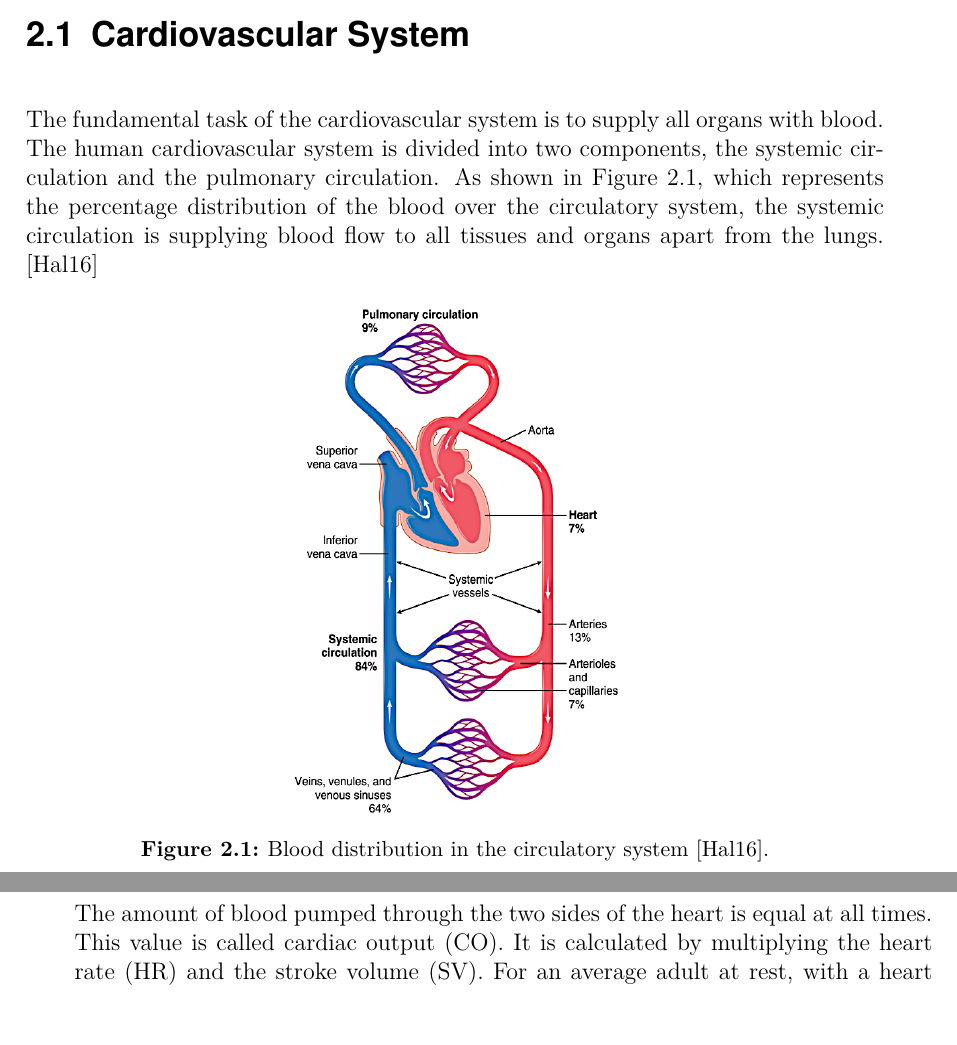
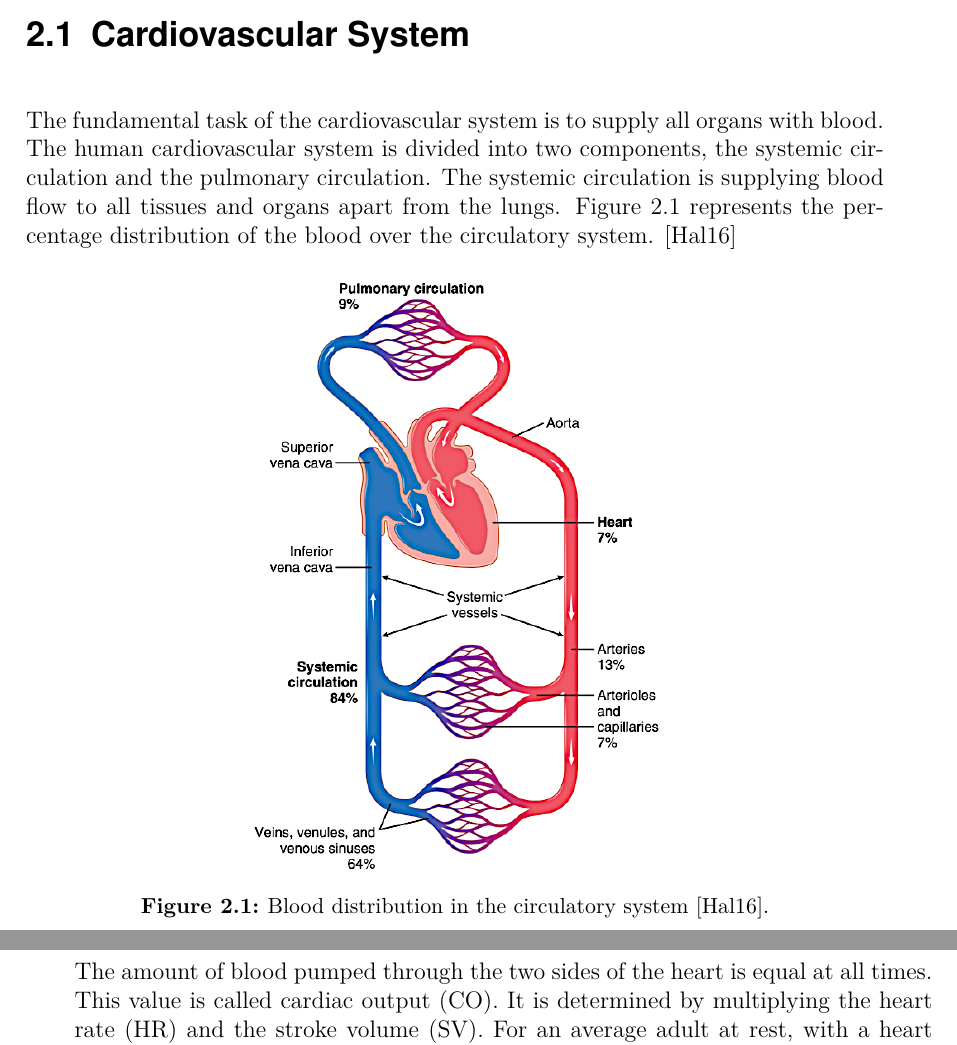
Before and after one commit to juuulesy/master_written, a LaTeX thesis (MAIN.tex, which reads Medical_Fundamentals.tex): two parts of pages 17 and 18 of 45, joined at a grey line, cut so that both start at the same text. The pictures show the PDF file MAIN.pdf that the author committed with the source.

Commit message:
Worked in corrections (Franzi)

```diff
--- a/Medical_Fundamentals.tex
+++ b/Medical_Fundamentals.tex
@@ -2,28 +2,28 @@
 Comprehension of the physiology of the human heart and the cardiovascular system is an important prerequisite to the work addressed in this thesis. Therefore, the basics of these topics will be explained in this chapter.
 
 \section{Cardiovascular System}
-The fundamental task of the cardiovascular system is to supply all organs with blood. The human cardiovascular system is divided into two components, the systemic circulation and the pulmonary circulation. As shown in \figurename~ \ref{fig:circulation}, which represents the percentage distribution of the blood over the circulatory system, the systemic circulation is supplying blood flow to all tissues and organs apart from the lungs. \cite{GH20}
+The fundamental task of the cardiovascular system is to supply all organs with blood. The human cardiovascular system is divided into two components, the systemic circulation and the pulmonary circulation. The systemic circulation is supplying blood flow to all tissues and organs apart from the lungs. \figurename~ \ref{fig:circulation} represents the percentage distribution of the blood over the circulatory system. \cite{GH20}
 \begin{figure}[h]
   \centering
-  \includegraphics[width=0.4\textwidth, height=0.6\textwidth]{images/circulation.jpg}
+  \includegraphics[width=0.5\textwidth, height=0.7\textwidth]{images/circulation.jpg}
   \caption[Blood distribution in the ciculatory system]{Blood distribution in the circulatory system \cite{GH20}.}
   \label{fig:circulation}
 \end{figure}
- \\The center of the cardiovascular system is the heart. The heart itself consists of two mechanical pumps, which are functionally connected in series but are united in one organ. It is separated into two sides, which themselves are divided into an atrium and a ventricle each. The atria act as weak primer pumps needed to provide blood flow to the ventricles.\cite{HKS4} Both, the atria and the ventricles are surrounded by the myocardium, which acts as the working muscle of the heart. Through the contraction of the myocardium, blood is pumped into the circulatory system.\cite{HKS7} The left ventricle is pumping oxygenated blood through the aorta into the systemic circulation. There, the oxygen stored in the blood is delivered to the organs. The blood, now low in oxygen, is then led into the right atrium through the inferior and superior vena cava. From the right atrium, the deoxygenated blood then enters the right ventricle. Afterwards it is directed into the pulmonary circulation via the pulmonary artery. After the blood is oxygenated in the lungs, it is returned to the left atrium through the pulmonary vein.\cite{HKS4} In addition to the atria and the ventricles each side of the heart has an atrioventricular (A-V) valve, as well as a semilunar (SL) valve. The A-V valve of the left heart is called the mitral valve, the one of the right heart is referred to as the tricuspid valve. The aortic valve and pulmonary valve are the SL valves of the left and right heart, respectively. The valves determine the direction of blood flow and thus prevent backflow. \cite{HKS7} \figurename~ \ref{fig:heart_anat} provides a graphic overview of the anatomy of the heart and the course of blood flow through the heart.
+ \\The center of the cardiovascular system is the heart. The heart itself consists of two mechanical pumps, which are functionally connected in series but are united in one organ. It is separated into two sides, which themselves are divided into an atrium and a ventricle each. The atria act as weak primer pumps needed to provide blood flow to the ventricles. \cite{HKS4} Both, the atria and the ventricles are surrounded by the myocardium, which acts as the working muscle of the heart. Through the contraction of the myocardium, blood is pumped into the circulatory system. \cite{HKS7} The left ventricle is pumping oxygenated blood through the aorta into the systemic circulation. There, the oxygen stored in the blood is delivered to the organs. The blood, now low in oxygen, is then led into the right atrium through the inferior and superior vena cava. From the right atrium, the deoxygenated blood then enters the right ventricle. Afterwards it is directed into the pulmonary circulation via the pulmonary artery. After the blood is oxygenated in the lungs, it is returned to the left atrium through the pulmonary vein. \cite{HKS4} In addition to the atria and the ventricles each side of the heart has an atrioventricular (A-V) valve, as well as a semilunar (SL) valve. The A-V valve of the left heart is called the mitral valve, the one of the right heart is referred to as the tricuspid valve. The aortic valve and pulmonary valve are the SL valves of the left and right heart, respectively. The valves determine the direction of blood flow and thus prevent backflow. \cite{HKS7} \figurename~ \ref{fig:heart_anat} provides a graphic overview of the anatomy of the heart and the course of blood flow through the heart.
 
  \begin{figure}[h]
    \centering
-   \includegraphics[width=0.6\textwidth]{images/heart_1.jpg}
+   \includegraphics[width=0.7\textwidth]{images/heart_1.jpg}
    \caption[Anatomy of the human heart]{Anatomy of the human heart \cite{GH20}.}
    \label{fig:heart_anat}
  \end{figure}
  %\\
- The amount of blood pumped through the two sides of the heart is equal at all times. This value is called cardiac output (CO). It is calculated by multiplying the heart rate (HR) and the stroke volume (SV). For an average adult at rest, with a heart rate of approximately $70 min^{-1}$ and a stroke volume of $70 ml$, this leads to
+ The amount of blood pumped through the two sides of the heart is equal at all times. This value is called cardiac output (CO). It is determined by multiplying the heart rate (HR) and the stroke volume (SV). For an average adult at rest, with a heart rate of approximately 70 $min^{-1}$ and a stroke volume of 70 $ml$, this leads to
  \begin{equation}
    CO = HR \times SV = 70 min^{-1} \times 70 ml = 5 \frac{l}{min}
   \label{eq:CO}
  \end{equation}
-In case of maximum physical load, for a stroke volume of $110 ml$ and a heart rate of $190 min^{-1}$,  the cardiac output can increase to up to $20\frac{l}{min}$. \cite{HKS4}
+In case of maximum physical load, for a stroke volume of 110 $ml$ and a heart rate of 190 $min^{-1}$,  the cardiac output can increase to up to 20 $\frac{l}{min}$. \cite{HKS4}
 
 The cardiac cycle describes the events that occur during the time-span of one heartbeat. It is triggered by an electrochemical action potential originating from the sinus node. The cycle is divided into four phases. \figurename~ \ref{fig:cardiac_cycle} illustrates these action phases and events of the cardiac cycle for the left ventricle.
 \begin{figure}[h]
```
Also changed, not shown: MAIN.pdf, Medical_Fundamentals.tex (20 more changed lines), 6 other files.
